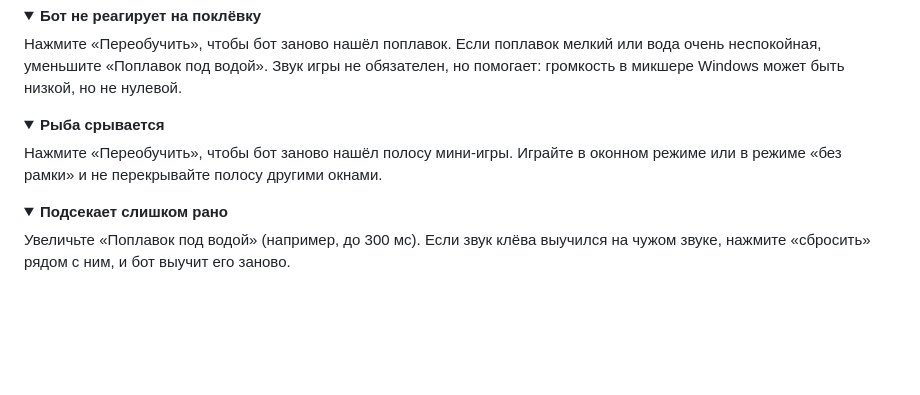
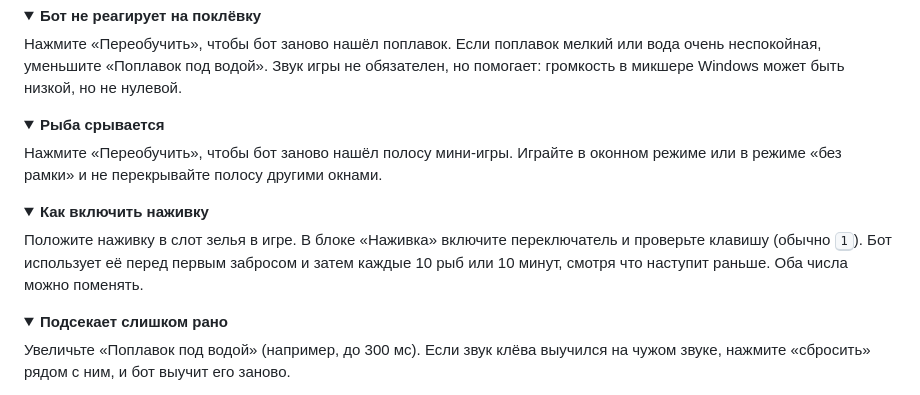
Before and after one commit to mitaro-cs/Albion-Online-Fishing-Bot, a Markdown page: README.md, the part around one of its changes. Rendered like a GitHub page; folded sections open; blank space fills up the shorter version.

```diff
--- a/README.md
+++ b/README.md
@@ -92,6 +94,12 @@
 </details>
 
 <details>
+<summary><b>Как включить наживку</b></summary>
+
+Положите наживку в слот зелья в игре. В блоке «Наживка» включите переключатель и проверьте клавишу (обычно <kbd>1</kbd>). Бот использует её перед первым забросом и затем каждые 10 рыб или 10 минут, смотря что наступит раньше. Оба числа можно поменять.
+</details>
+
+<details>
 <summary><b>Подсекает слишком рано</b></summary>
 
 Увеличьте «Поплавок под водой» (например, до 300 мс). Если звук клёва выучился на чужом звуке, нажмите «сбросить» рядом с ним, и бот выучит его заново.
```
Also changed, not shown: other parts of README.md (+3 -1 lines), docs/assets/compact.jpg, docs/assets/main.jpg, docs/assets/start.jpg, 13 other files.
